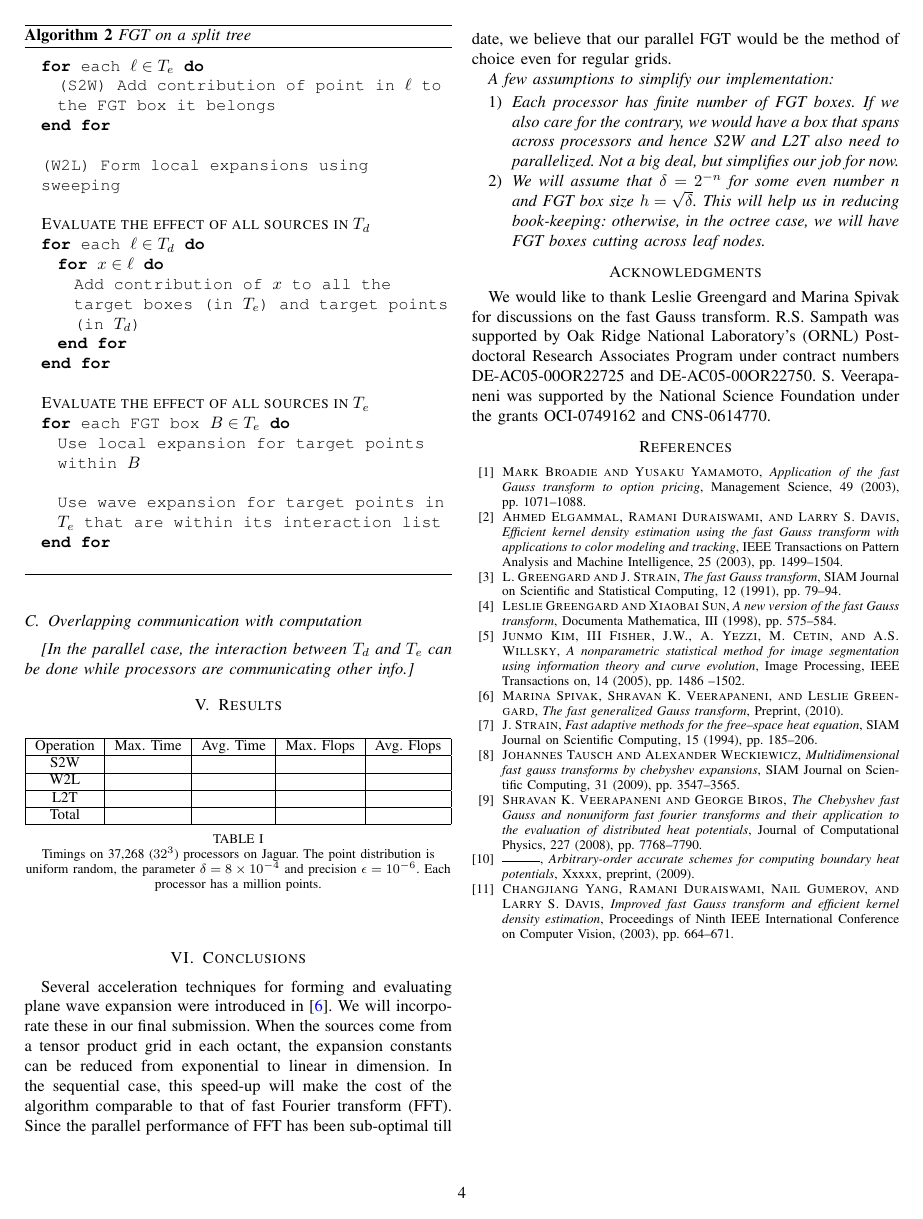
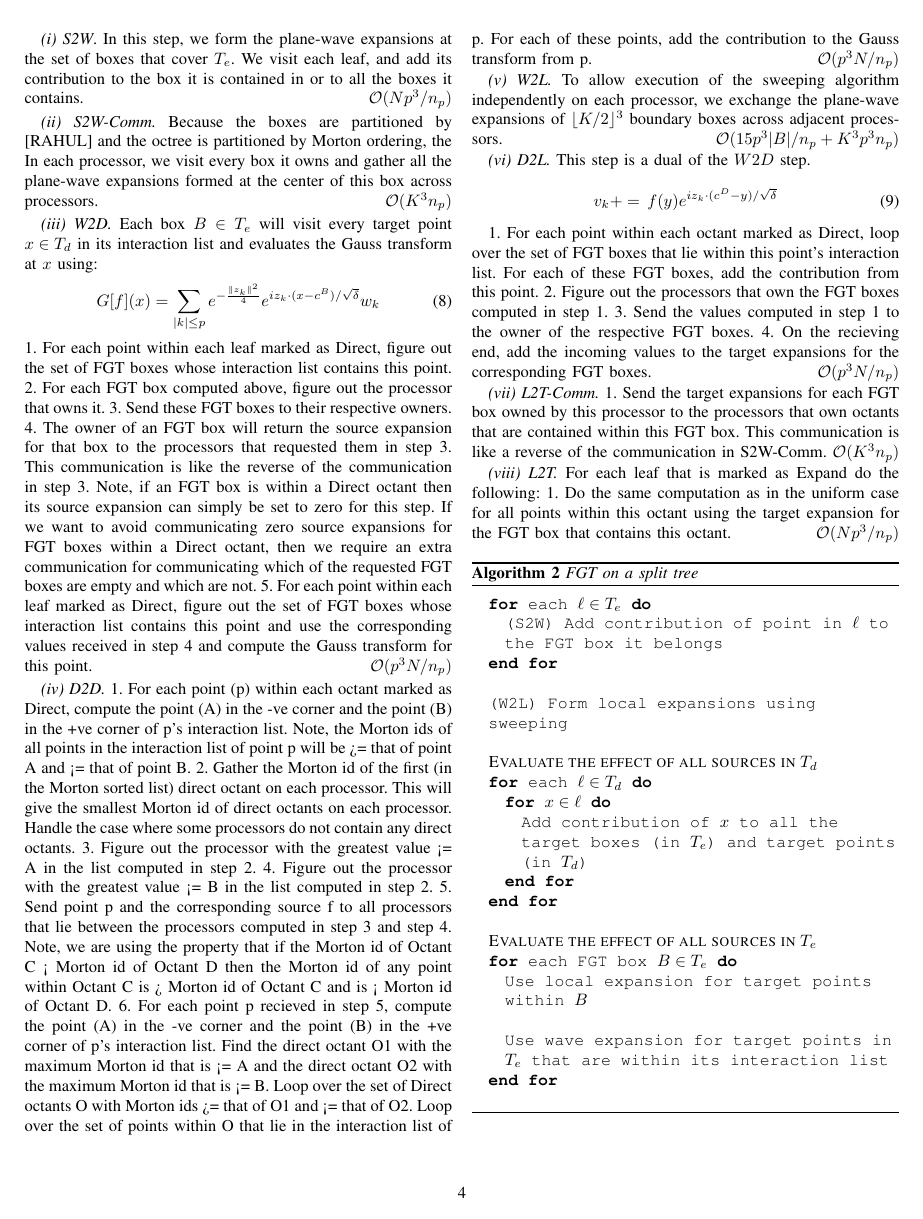
Before and after one commit to rahulsampath/pfgt, a LaTeX paper (pFGT/doc/sc10.tex, which reads pFGT/doc/nonuniform.tex): page 4 of 5 before the commit and page 4 of 6 after it. Compiled offline with pdfLaTeX.

Commit message:
started working on nonuniform

```diff
--- a/pFGT/doc/nonuniform.tex
+++ b/pFGT/doc/nonuniform.tex
@@ -31,3 +38,90 @@ We assume sources and targets are the same for simplicity. We also assume that t
+{\em (ii) S2W-Comm.} Because the boxes are partitioned by [RAHUL] and the octree is partitioned by Morton ordering, the
+In each processor, we visit every box it owns and gather all the plane-wave expansions formed at the center of this box across processors.
+\hfill $\bigO(K^3 n_p)$
+
+{\em (iii) W2D.} Each box $B \in T_e$ will visit every target point $x \in T_d$ in its interaction list and evaluates the Gauss transform at $x$ using:
+%
+\beq G[f](x) = \sum_{|k| \leq p} e^{-\frac{\norm{z_k}^2}{4}} e^{i z_k \cdot (x - c^B)/\sqrt{\delta}} w_k \eeq
+%
+1. For each point within each leaf marked as Direct, figure out the set of
+FGT boxes whose interaction list contains this point.
+2. For each FGT box computed above, figure out the processor that owns
+it.
+3. Send these FGT boxes to their respective owners.
+4. The owner of an FGT box will return the source expansion for that box
+to the processors that requested them in step 3. This communication is
+like the reverse of the communication in step 3. Note, if an FGT box is
+within a Direct octant then its source expansion can simply be set to
+zero for this step. If we want to avoid communicating zero source
+expansions for FGT boxes within a Direct octant, then we require an extra
+communication for communicating which of the requested FGT boxes are empty and which are
+not.
+5. For each point within each leaf marked as Direct, figure out the set
+of FGT boxes whose interaction list contains this point and use the
+corresponding values received in step 4 and compute the Gauss transform for this
+point.
+\hfill $\bigO(p^3 N / n_p)$
+% assuming O(N) points in the direct tree
+
+{\em (iv) D2D.}
+1. For each point (p) within each octant marked as Direct, compute the
+point (A) in the -ve corner and the point (B) in the +ve corner of p's
+interaction list. Note, the Morton ids of all points in the interaction
+list of point p will be >= that of point A and <= that of point B.
+2. Gather the Morton id of the first (in the Morton sorted list) direct
+octant on each processor. This will give the smallest Morton id of
+direct octants on each processor. Handle the case where some processors
+do not contain any direct octants.
+3. Figure out the processor with the greatest value <= A in the list
+computed in step 2.
+4. Figure out the processor with the greatest value <= B in the list
+computed in step 2.
+5. Send point p and the corresponding source f to all processors that
+lie between the processors computed in step 3 and step 4. Note, we are
+using the property that if the Morton id of Octant C < Morton id of
+Octant D then the Morton id of any point within Octant C is >  Morton
+id of Octant C and is < Morton id of Octant D.
+6. For each point p recieved in step 5, compute the
+point (A) in the -ve corner and the point (B) in the +ve corner of p's
+interaction list. Find the direct octant O1 with the maximum Morton id that
+is <= A and the direct octant O2 with the maximum Morton id that is <=
+B. Loop over the set of Direct octants O with Morton ids >= that of O1
+and <= that of O2. Loop over the set of points within O that lie in the
+interaction list of p. For each of these points, add the contribution to
+the Gauss transform from p.
+\hfill $\bigO(p^3 N/n_p)$
+
+{\em (v) W2L.} To allow execution of the sweeping algorithm independently on each processor, we exchange the plane-wave expansions of $\lfloor K/2 \rfloor ^3$ boundary boxes across adjacent processors.
+\hfill $\bigO(15 p^3 |B|/n_p + K^3 p^3 n_p)$
+% doin the sweep + communicating ghost values
+
+{\em (vi) D2L.} This step is a dual of the $W2D$ step.
+
+\beq v_k += \, f(y) e^{i z_k \cdot (c^D - y)/\sqrt{\delta}} \eeq
+
+1. For each point within each octant marked as Direct, loop over the set
+of FGT boxes that lie within this point's interaction list. For each of
+these FGT boxes, add the contribution from this point.
+2. Figure out the processors that own the FGT boxes computed in step 1.
+3. Send the values computed in step 1 to the owner of the respective FGT
+boxes.
+4. On the recieving end, add the incoming values to the target
+expansions for the corresponding FGT boxes.
+\hfill $\bigO(p^3 N / n_p)$
+
+{\em (vii) L2T-Comm.}
+1. Send the target expansions for each FGT box owned by this processor
+to the processors that own octants that are contained within this FGT
+box. This communication is like a reverse of the communication in
+S2W-Comm.
+\hfill $\bigO(K^3 n_p)$
+
+{\em (viii) L2T.}
+For each leaf that is marked as Expand do the following:
+  1. Do the same computation as in the uniform case for
+  all points within this octant using the target expansion for the
+  FGT box that contains this octant.
+\hfill $\bigO(N p^3/n_p)$
 
 \begin{algorithm}[!h]
 \caption{\em FGT on a split tree}
```
Also changed, not shown: pFGT/doc/nonuniform.tex (7 more changed lines).
